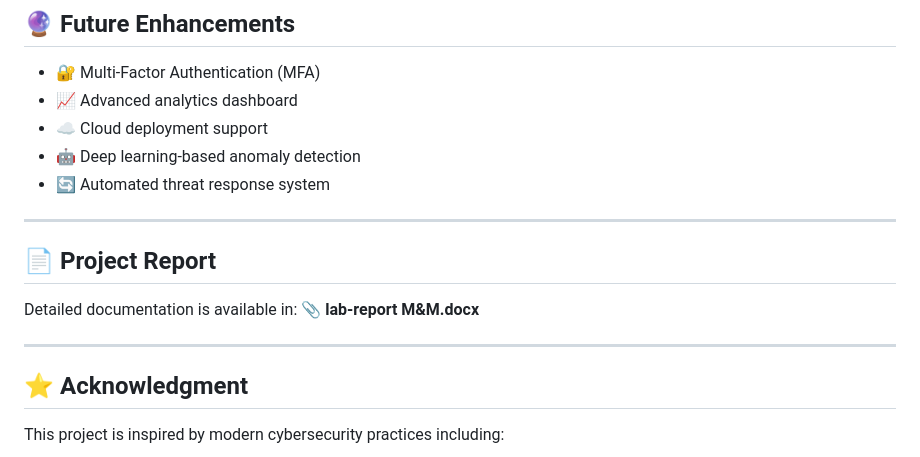
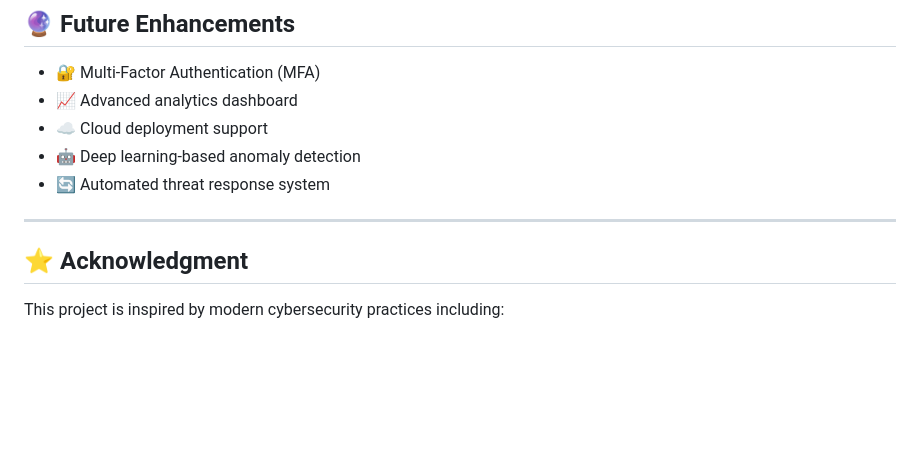
Before and after one commit to mahabala257/MGM-Secure-Guest-System, a Markdown page: README.md, the part around the change. Rendered like a GitHub page; blank space fills up the shorter version.

```diff
--- a/README.md
+++ b/README.md
@@ -155,12 +155,6 @@ python app.py
 
 ---
 
-## 📄 Project Report
-
-Detailed documentation is available in:
-📎 **lab-report M&M.docx**
-
----
 
 
 ## ⭐ Acknowledgment
```
